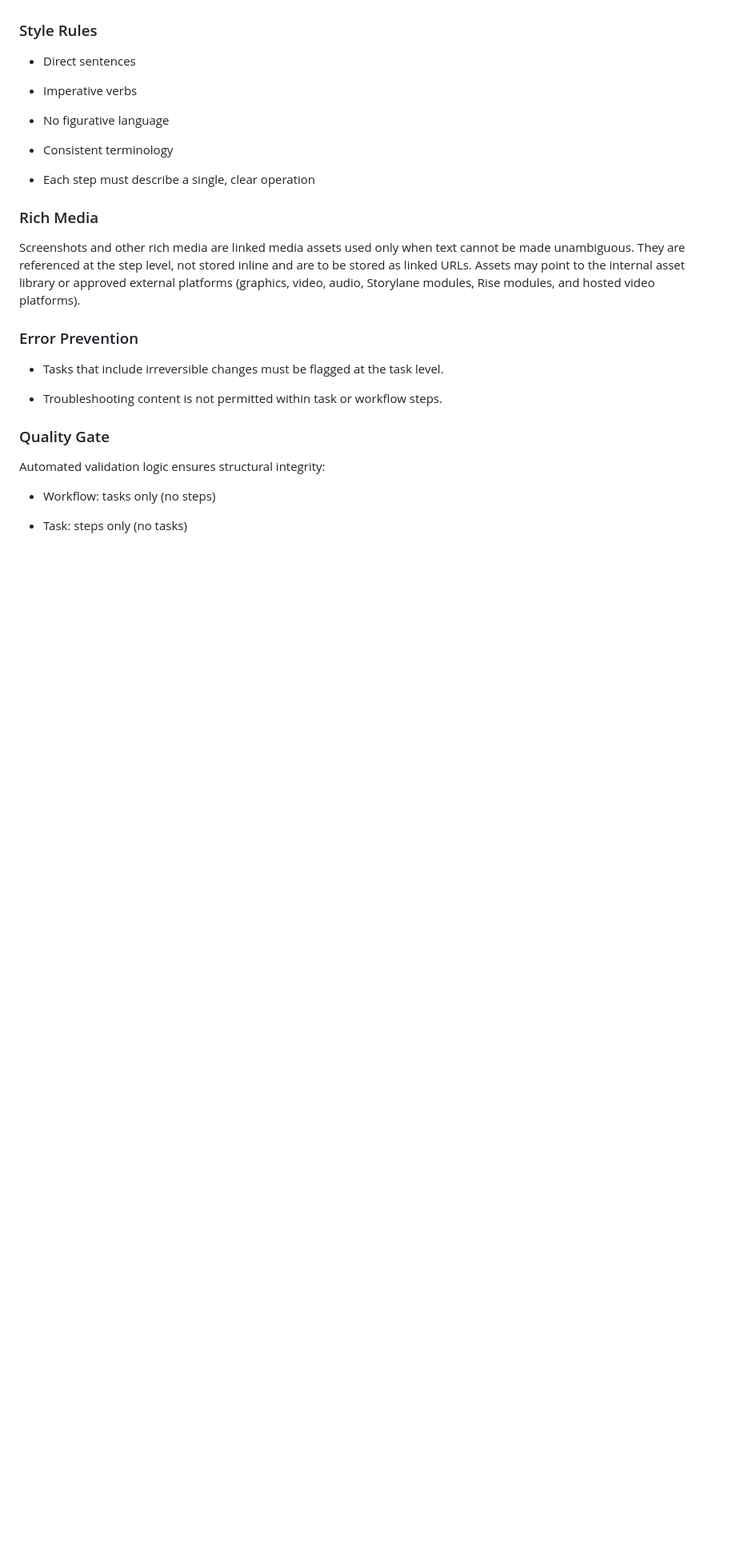
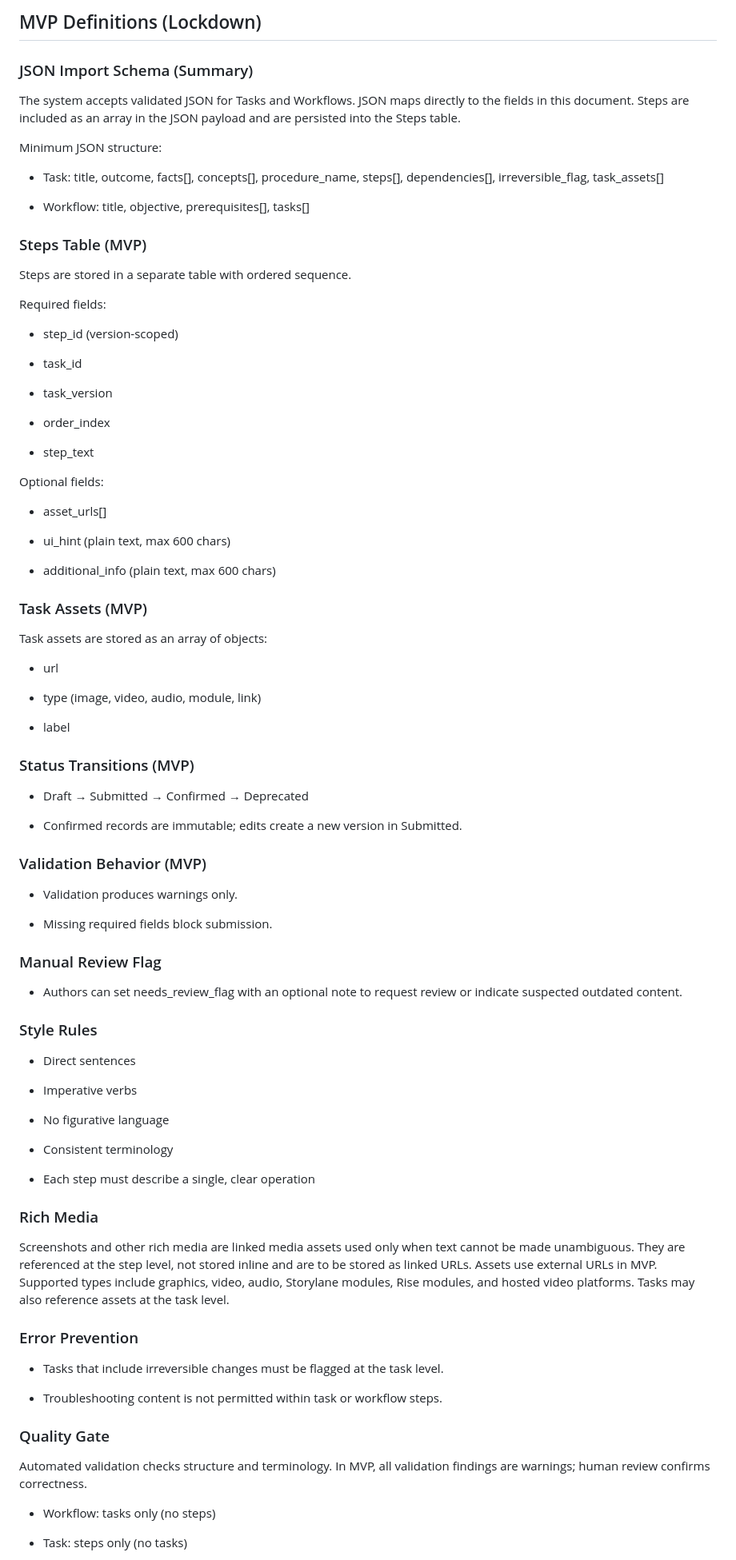
Before and after one commit to blueprinted-io/project-loom, a Markdown page: docs/Learning_Content_System_Design.md, the part around one of its changes. Shown at 80% size. Rendered like a GitHub page; blank space fills up the shorter version.

Commit message:
Updates to System Design Including Dev Feedback

```diff
--- a/docs/Learning_Content_System_Design.md
+++ b/docs/Learning_Content_System_Design.md
@@ -117,3 +225,69 @@ Each entity must define the following data fields:
+## MVP Definitions (Lockdown)
+
+### JSON Import Schema (Summary)
+
+The system accepts validated JSON for Tasks and Workflows. JSON maps
+directly to the fields in this document. Steps are included as an array
+in the JSON payload and are persisted into the Steps table.
+
+Minimum JSON structure:
+
+- Task: title, outcome, facts[], concepts[], procedure_name, steps[],
+  dependencies[], irreversible_flag, task_assets[]
+
+- Workflow: title, objective, prerequisites[], tasks[]
+
+### Steps Table (MVP)
+
+Steps are stored in a separate table with ordered sequence.
+
+Required fields:
+
+- step_id (version-scoped)
+
+- task_id
+
+- task_version
+
+- order_index
+
+- step_text
+
+Optional fields:
+
+- asset_urls[]
+
+- ui_hint (plain text, max 600 chars)
+
+- additional_info (plain text, max 600 chars)
+
+### Task Assets (MVP)
+
+Task assets are stored as an array of objects:
+
+- url
+
+- type (image, video, audio, module, link)
+
+- label
+
+### Status Transitions (MVP)
+
+- Draft → Submitted → Confirmed → Deprecated
+
+- Confirmed records are immutable; edits create a new version in
+  Submitted.
+
+### Validation Behavior (MVP)
+
+- Validation produces warnings only.
+
+- Missing required fields block submission.
+
+### Manual Review Flag
+
+- Authors can set needs_review_flag with an optional note to request
+  review or indicate suspected outdated content.
 
 ### Style Rules
 
@@ -132,9 +306,10 @@ Each entity must define the following data fields:
 Screenshots and other rich media are linked media assets used only when
 text cannot be made unambiguous. They are referenced at the step
 level, not stored inline and are to be stored as linked URLs.
-Assets may point to the internal asset library or approved external
-platforms (graphics, video, audio, Storylane modules, Rise modules,
-and hosted video platforms).
+Assets use external URLs in MVP. Supported types include graphics,
+video, audio, Storylane modules, Rise modules, and hosted video
+platforms.
+Tasks may also reference assets at the task level.
 
 ### Error Prevention
 
@@ -146,7 +321,8 @@ and hosted video platforms).
 
 ### Quality Gate
 
-Automated validation logic ensures structural integrity:
+Automated validation checks structure and terminology. In MVP, all
+validation findings are warnings; human review confirms correctness.
 
 - Workflow: tasks only (no steps)
 
```
Also changed, not shown: other parts of docs/Learning_Content_System_Design.md (+127 -16 lines).
